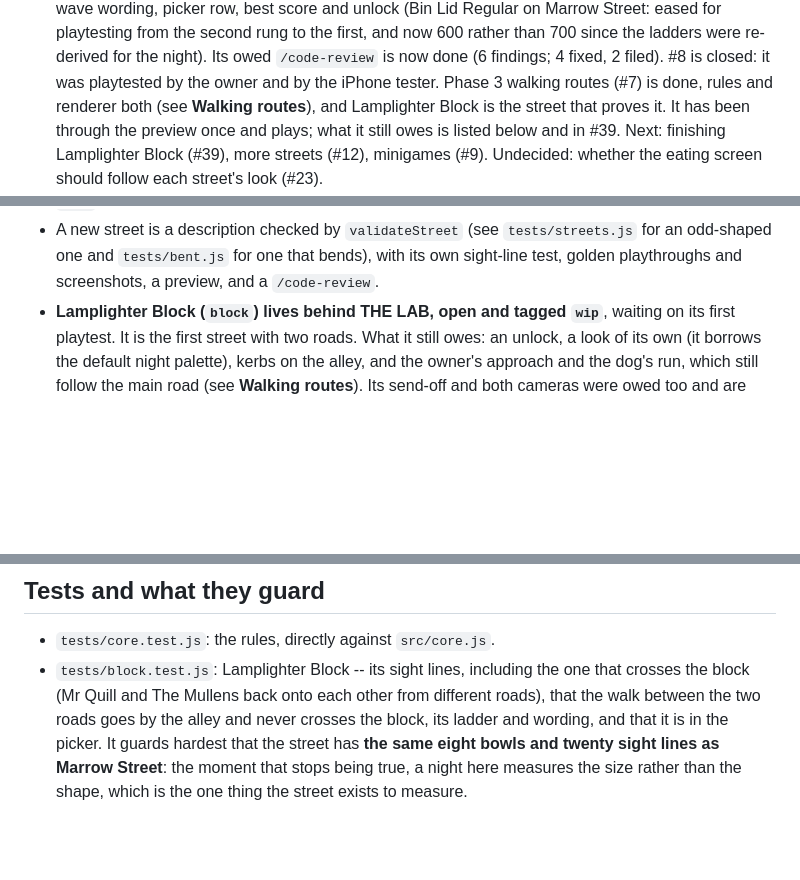
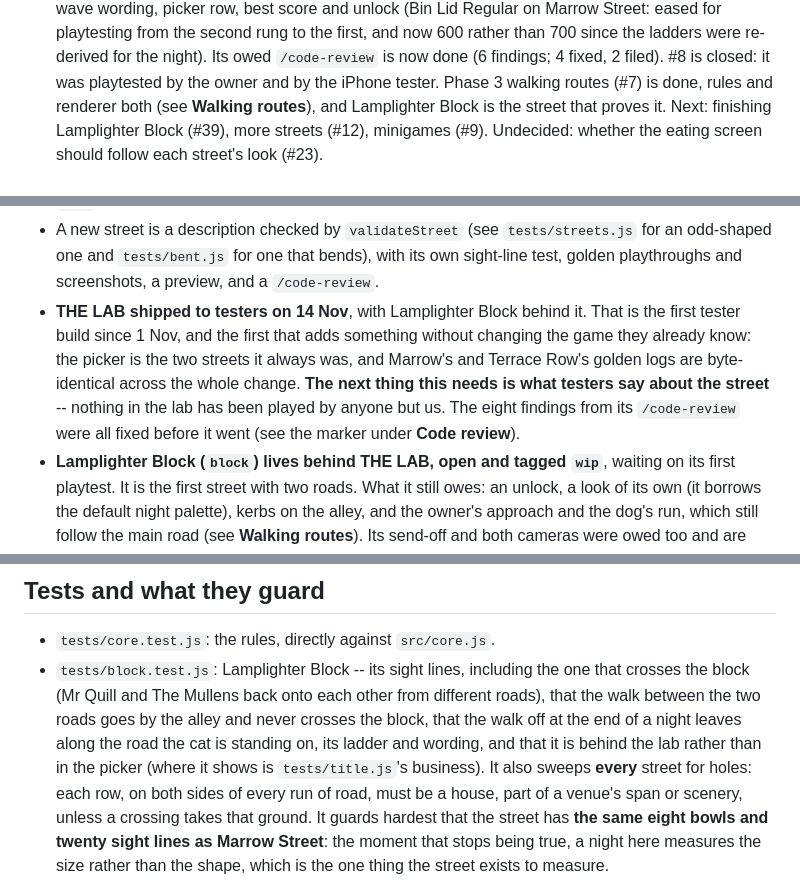
Before and after one commit to dondino-go/catgame, a Markdown page: CLAUDE.md, 3 parts joined by grey strips. Rendered like a GitHub page; blank space fills up the shorter version.

```diff
--- a/CLAUDE.md
+++ b/CLAUDE.md
@@ -262,8 +270,6 @@ it is being played; give it one before it is anything but work in progress.
   playtested by the owner and by the iPhone tester.
   Phase 3 walking routes (#7) is done, rules and renderer both (see
   **Walking routes**), and Lamplighter Block is the street that proves it.
-  It has been through the preview once and plays; what it still owes is
-  listed below and in #39.
   Next: finishing Lamplighter Block (#39), more streets (#12), minigames (#9).
   Undecided: whether the eating screen should follow each street's look (#23).
 - Open follow-ups: review findings #16 to #20 (#20 is half done -- the title
@@ -294,6 +300,14 @@ it is being played; give it one before it is anything but work in progress.
   `tests/streets.js` for an odd-shaped one and `tests/bent.js` for one that
   bends), with its own sight-line test,
   golden playthroughs and screenshots, a preview, and a `/code-review`.
+- **THE LAB shipped to testers on 14 Nov**, with Lamplighter Block behind it.
+  That is the first tester build since 1 Nov, and the first that adds
+  something without changing the game they already know: the picker is the two
+  streets it always was, and Marrow's and Terrace Row's golden logs are
+  byte-identical across the whole change. **The next thing this needs is what
+  testers say about the street** -- nothing in the lab has been played by
+  anyone but us. The eight findings from its `/code-review` were all fixed
+  before it went (see the marker under **Code review**).
 - **Lamplighter Block (`block`) lives behind THE LAB, open and tagged `wip`**,
   waiting on its first playtest. It is the first street with two roads. What
   it still owes: an unlock, a look of its own (it borrows the default night
@@ -397,8 +421,12 @@ steps frames itself with `__bb.advance(seconds)`.
 - `tests/block.test.js`: Lamplighter Block -- its sight lines, including the
   one that crosses the block (Mr Quill and The Mullens back onto each other
   from different roads), that the walk between the two roads goes by the alley
-  and never crosses the block, its ladder and wording, and that it is in the
-  picker. It guards hardest that the street has **the same eight bowls and
+  and never crosses the block, that the walk off at the end of a night leaves
+  along the road the cat is standing on, its ladder and wording, and that it is
+  behind the lab rather than in the picker (where it shows is
+  `tests/title.js`'s business). It also sweeps **every** street for holes: each
+  row, on both sides of every run of road, must be a house, part of a venue's
+  span or scenery, unless a crossing takes that ground. It guards hardest that the street has **the same eight bowls and
   twenty sight lines as Marrow Street**: the moment that stops being true, a
   night here measures the size rather than the shape, which is the one thing
   the street exists to measure.
```
Also changed, not shown: other parts of CLAUDE.md (+34 -11 lines).
